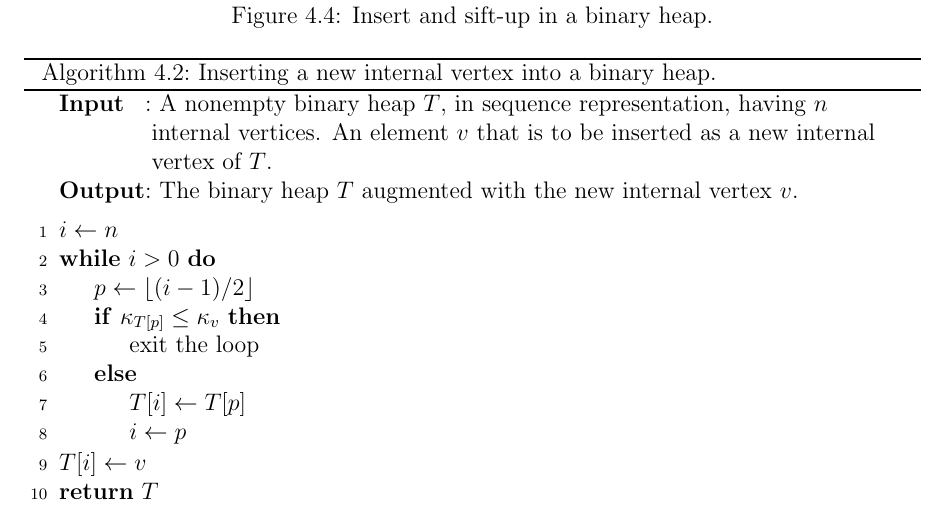
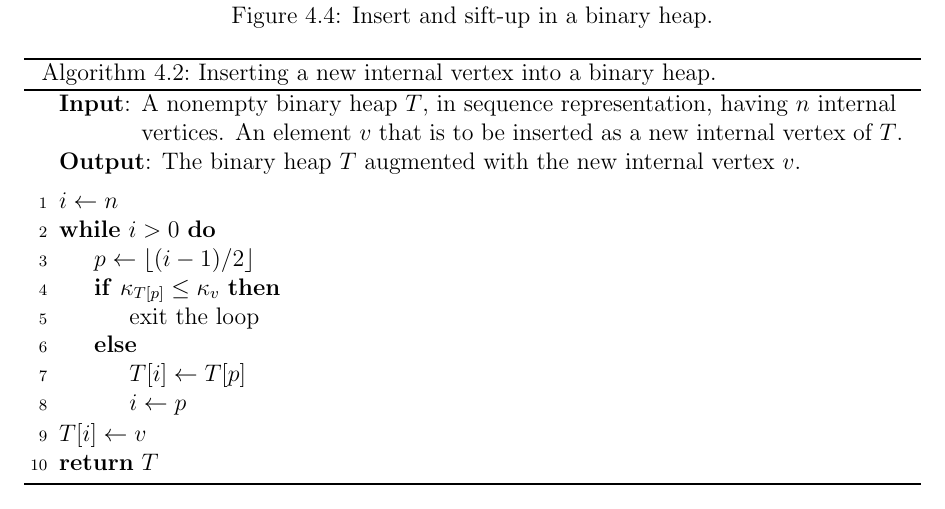
Before and after one commit to IMCG/graph-theory-algorithms-book, a LaTeX thesis (book.tex, which reads algorithm/tree-data-structures/binary-heap-insert.tex): part of page 149 of 276, cut so that both start at the same text. Compiled offline with pdfLaTeX.

Commit message:
typo fixes in algorithm for inserting a new internal vertex into a binary heap

```diff
--- a/algorithm/tree-data-structures/binary-heap-insert.tex
+++ b/algorithm/tree-data-structures/binary-heap-insert.tex
@@ -12,24 +12,23 @@
 \DontPrintSemicolon
 \SetAlgoNoLine
 %%
-%% data section
-\SetKwInOut{Input}{Input}
-\SetKwInOut{Output}{Output}
-%%
-%% input/output
-\Input{A nonempty binary heap $T$, in sequence representation, having
+%% input
+\KwIn{A nonempty binary heap $T$, in sequence representation, having
   $n$ internal vertices. An element $v$ that is to be inserted as a
   new internal vertex of $T$.}
-\Output{The binary heap $T$ augmented with the new internal vertex $v$.}
+%%
+%% output
+\KwOut{The binary heap $T$ augmented with the new internal vertex $v$.}
 \BlankLine
 %%
 %% algorithm body
 $i \assign n$\;
 \While{$i > 0$}{
-  $p \assign \lfloor (i - 1) / 2\rfloor$\;
-  \eIf{$\kappa_{T[p]} \leq \kappa_{v}$}{
+  $p \assign \lfloor (i - 1) / 2 \rfloor$\;
+  \If{$\kappa_{T[p]} \leq \kappa_{v}$}{
     exit the loop\;
-  }{
+  }
+  \Else{
     $T[i] \assign T[p]$\;
     $i \assign p$\;
   }
```
